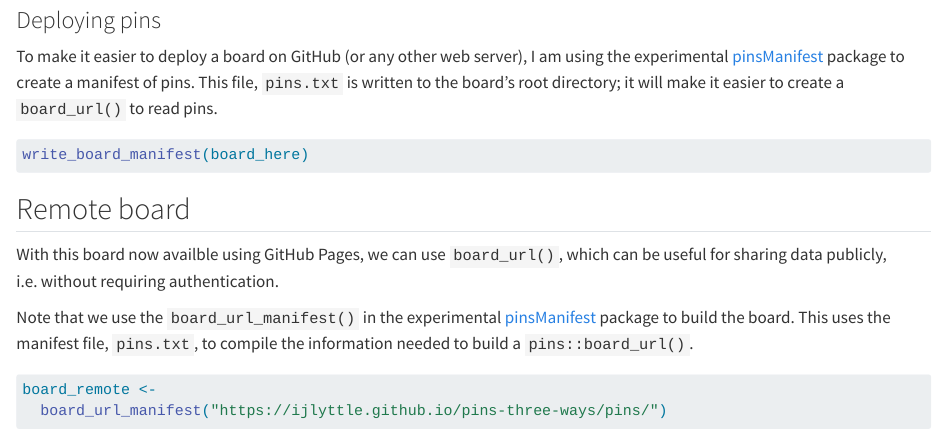
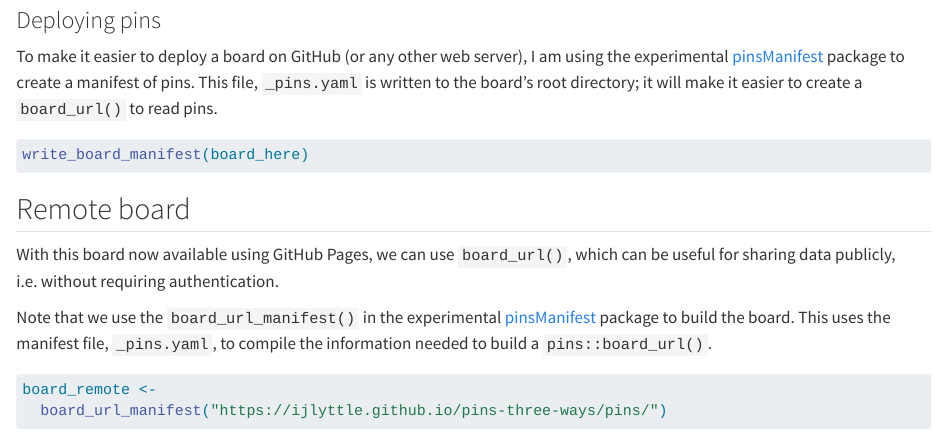
Before and after one commit to ijlyttle/pins-three-ways, a Quarto document (using-r.qmd): the page in a window 1100 px wide, from 4930 px down. Rendered offline with R 4.5, knitr and Pandoc in place of Quarto, with nearby package versions; some code elsewhere in the file could not run offline.

Commit message:
update again

````diff
--- a/using-r.qmd
+++ b/using-r.qmd
@@ -225,7 +225,7 @@ Again, Arrow is working as advertised.
 ### Deploying pins
 
 To make it easier to deploy a board on GitHub (or any other web server), I am using the experimental [pinsManifest](https://ijlyttle.github.io/pinsManifest/) package to create a manifest of pins.
-This file, `pins.txt` is written to the board's root directory; it will make it easier to create a `board_url()` to read pins.
+This file, `_pins.yaml` is written to the board's root directory; it will make it easier to create a `board_url()` to read pins.
 
 ```{r}
 #| eval: false
@@ -234,10 +234,10 @@ write_board_manifest(board_here)
 
 ## Remote board
 
-With this board now availble using GitHub Pages, we can use `board_url()`, which can be useful for sharing data publicly, i.e. without requiring authentication.
+With this board now available using GitHub Pages, we can use `board_url()`, which can be useful for sharing data publicly, i.e. without requiring authentication.
 
 Note that we use the `board_url_manifest()` in the experimental [pinsManifest](https://ijlyttle.github.io/pinsManifest/) package to build the board.
-This uses the manifest file, `pins.txt`, to compile the information needed to build a `pins::board_url()`.
+This uses the manifest file, `_pins.yaml`, to compile the information needed to build a `pins::board_url()`.
 
 ```{r}
 board_remote <-
````
Also changed, not shown: using-python.qmd (+1 -1 lines), 1 other file.
